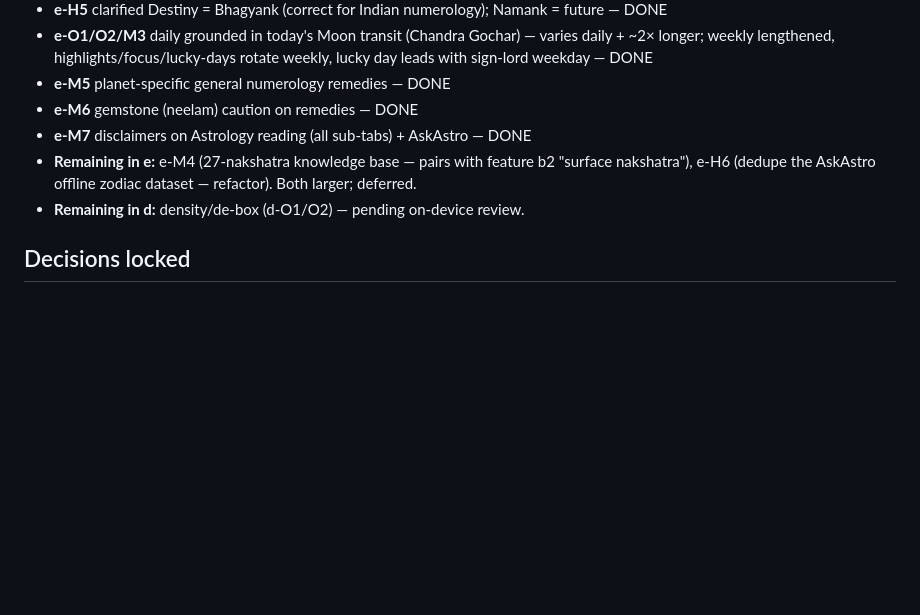
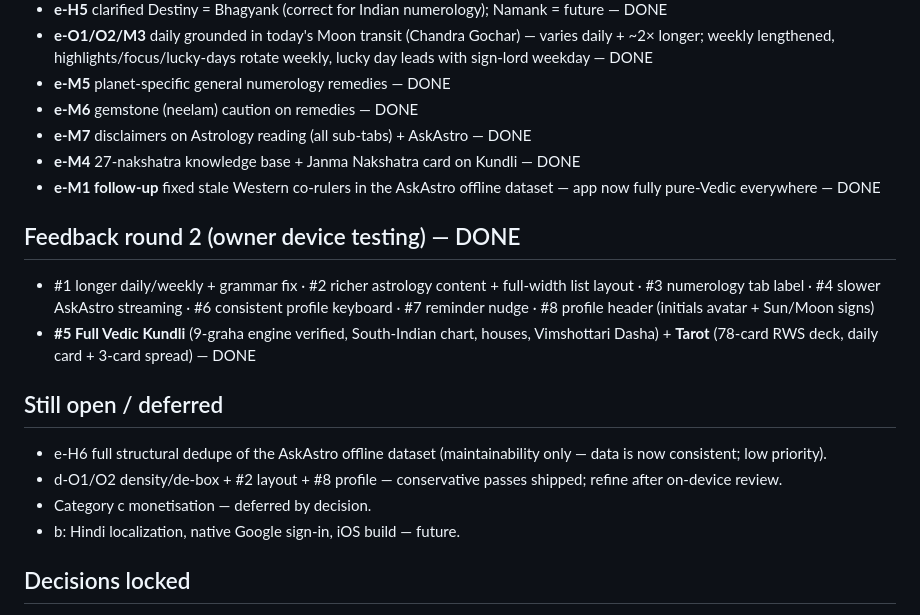
Before and after one commit to isrikanthpatil/cosmic-insights, a Markdown page: store-assets/NEXT_RELEASE_ROADMAP.md, the part around the change. GitHub-like rendering; blank space fills up the shorter version.

Commit message:
docs: roadmap progress (e complete, feedback round 2 complete)

```diff
--- a/store-assets/NEXT_RELEASE_ROADMAP.md
+++ b/store-assets/NEXT_RELEASE_ROADMAP.md
@@ -17,8 +17,18 @@ This document has six categories (a–f). Sections **d** and **e** started from
 - **e-M5** planet-specific general numerology remedies — DONE
 - **e-M6** gemstone (neelam) caution on remedies — DONE
 - **e-M7** disclaimers on Astrology reading (all sub-tabs) + AskAstro — DONE
-- **Remaining in e:** e-M4 (27-nakshatra knowledge base — pairs with feature b2 "surface nakshatra"), e-H6 (dedupe the AskAstro offline zodiac dataset — refactor). Both larger; deferred.
-- **Remaining in d:** density/de-box (d-O1/O2) — pending on-device review.
+- **e-M4** 27-nakshatra knowledge base + Janma Nakshatra card on Kundli — DONE
+- **e-M1 follow-up** fixed stale Western co-rulers in the AskAstro offline dataset — app now fully pure-Vedic everywhere — DONE
+
+## Feedback round 2 (owner device testing) — DONE
+- #1 longer daily/weekly + grammar fix · #2 richer astrology content + full-width list layout · #3 numerology tab label · #4 slower AskAstro streaming · #6 consistent profile keyboard · #7 reminder nudge · #8 profile header (initials avatar + Sun/Moon signs)
+- **#5 Full Vedic Kundli** (9-graha engine verified, South-Indian chart, houses, Vimshottari Dasha) + **Tarot** (78-card RWS deck, daily card + 3-card spread) — DONE
+
+## Still open / deferred
+- e-H6 full structural dedupe of the AskAstro offline dataset (maintainability only — data is now consistent; low priority).
+- d-O1/O2 density/de-box + #2 layout + #8 profile — conservative passes shipped; refine after on-device review.
+- Category c monetisation — deferred by decision.
+- b: Hindi localization, native Google sign-in, iOS build — future.
 
 ## Decisions locked
 - **Pure Vedic.** Remove the Western/tropical and "blended" content entirely — no modern co-rulers (Pluto/Uranus/Neptune), no Greek mythology, no tropical sun signs. The app presents sidereal (Lahiri) Jyotish. (Chinese Feng Shui numerology — Kua/Lo Shu — stays, clearly framed as its own tradition.)
```
